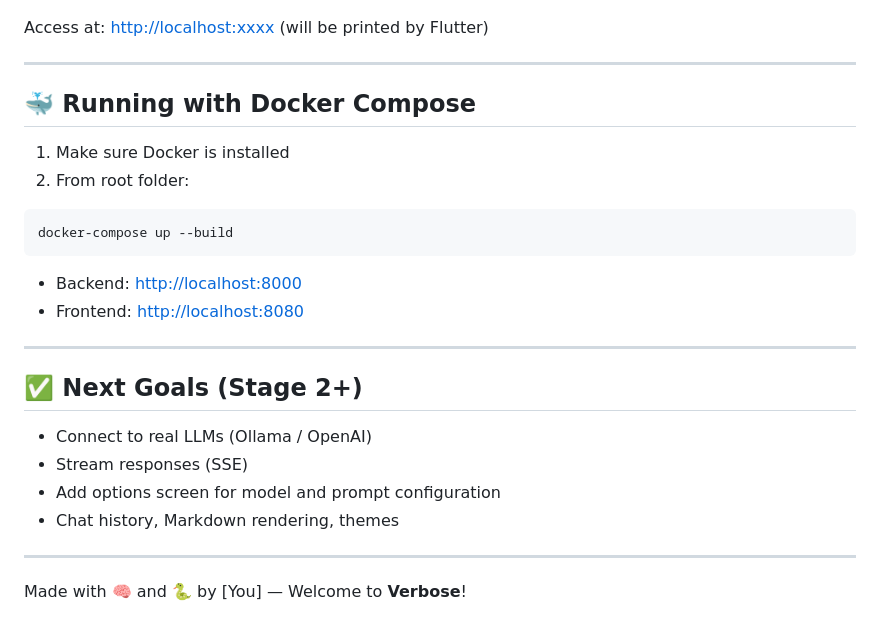
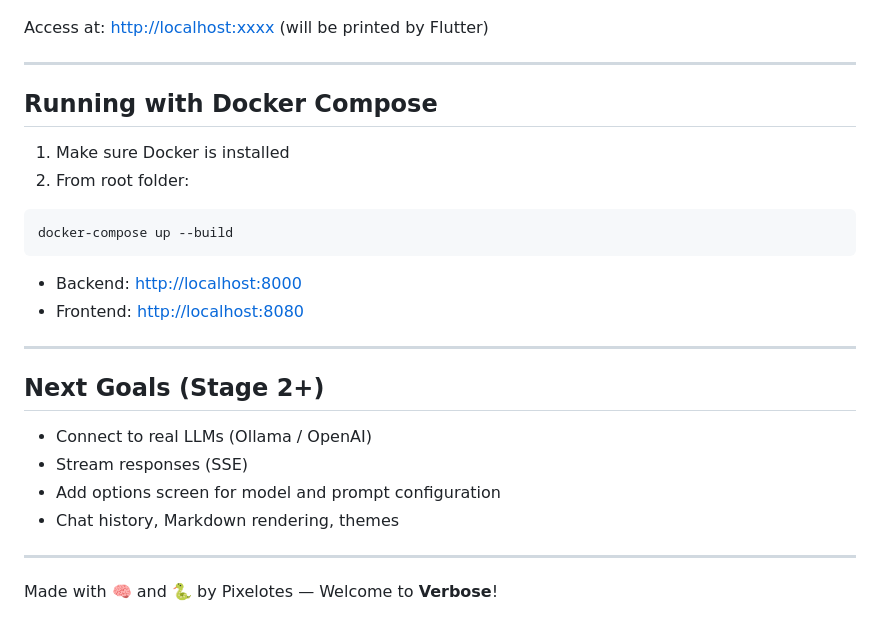
Before and after one commit to pixelotes/verbose, a Markdown page: README.md, the part around one of its changes. Drawn GitHub-style.

```diff
--- a/README.md
+++ b/README.md
@@ -131,7 +131,7 @@ Access at: [http://localhost\:xxxx](http://localhost\:xxxx) (will be printed by
 
 ---
 
-## 🐳 Running with Docker Compose
+## Running with Docker Compose
 
 1. Make sure Docker is installed
 2. From root folder:
@@ -145,7 +145,7 @@ docker-compose up --build
 
 ---
 
-## ✅ Next Goals (Stage 2+)
+## Next Goals (Stage 2+)
 
 - Connect to real LLMs (Ollama / OpenAI)
 - Stream responses (SSE)
@@ -154,4 +154,4 @@ docker-compose up --build
 
 ---
 
-Made with 🧠 and 🐍 by [You] — Welcome to **Verbose**!
+Made with 🧠 and 🐍 by Pixelotes — Welcome to **Verbose**!
```
Also changed, not shown: other parts of README.md (+7 -7 lines).
